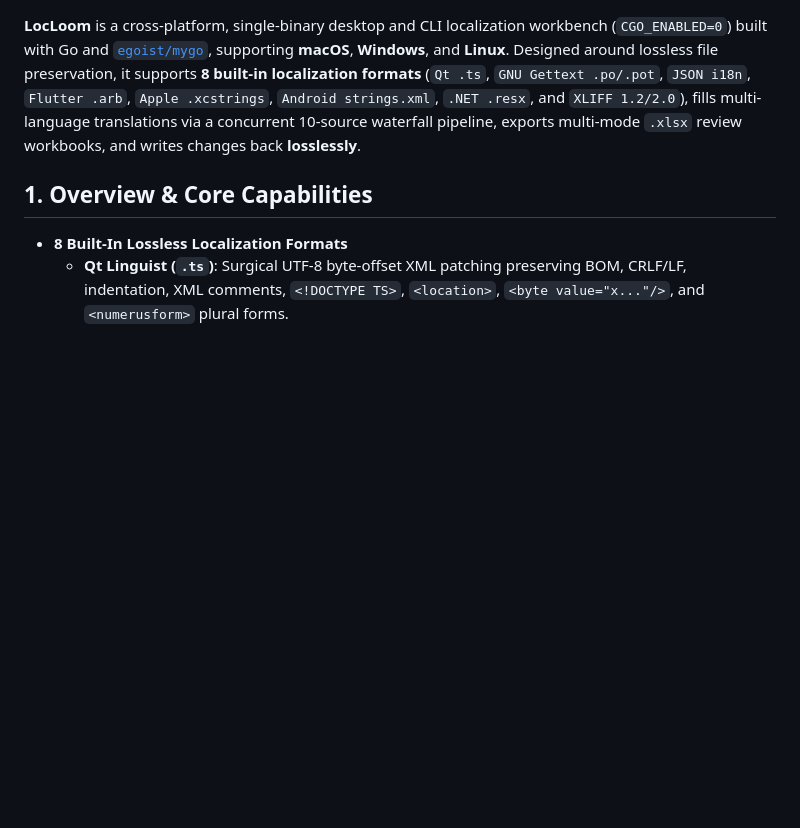
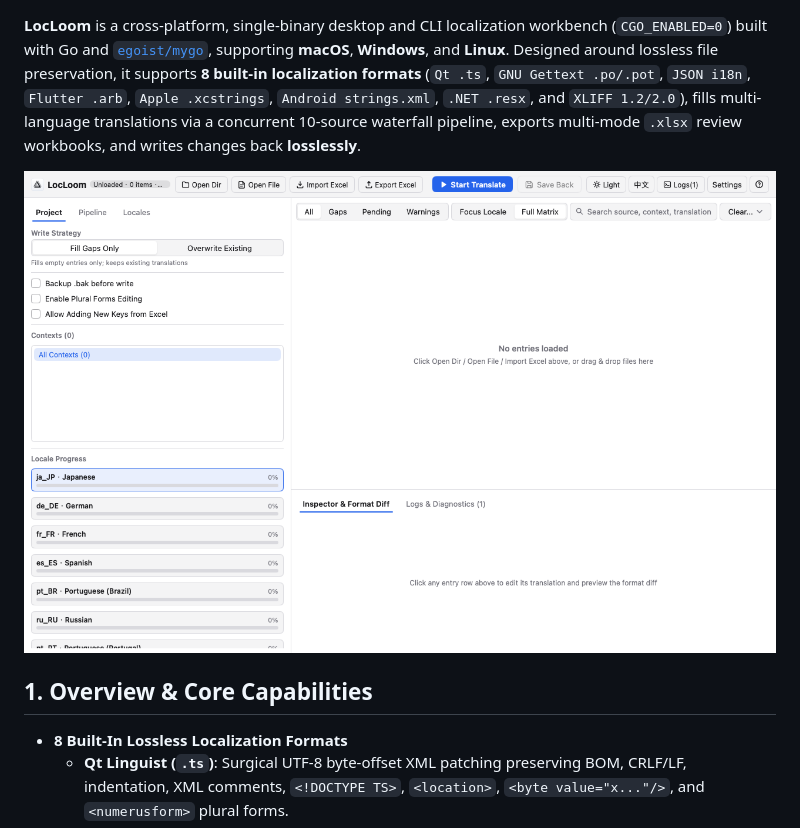
Before and after one commit to cxxzsh/locloom, a Markdown page: README.md, the part around the change. Drawn GitHub-style; pictures changed too: assets/screenshot-en.png (added); blank space fills up the shorter version.

```diff
--- a/README.md
+++ b/README.md
@@ -5,6 +5,8 @@
 ---
 
 **LocLoom** is a cross-platform, single-binary desktop and CLI localization workbench (`CGO_ENABLED=0`) built with Go and [`egoist/mygo`](https://github.com/egoist/mygo), supporting **macOS**, **Windows**, and **Linux**. Designed around lossless file preservation, it supports **8 built-in localization formats** (`Qt .ts`, `GNU Gettext .po/.pot`, `JSON i18n`, `Flutter .arb`, `Apple .xcstrings`, `Android strings.xml`, `.NET .resx`, and `XLIFF 1.2/2.0`), fills multi-language translations via a concurrent 10-source waterfall pipeline, exports multi-mode `.xlsx` review workbooks, and writes changes back **losslessly**.
+
+![LocLoom Workbench (English)](assets/screenshot-en.png)
 
 ## 1. Overview & Core Capabilities
 
```
Also changed, not shown: README.zh-CN.md (+2 -0 lines), assets/screenshot-zh.png (added).
